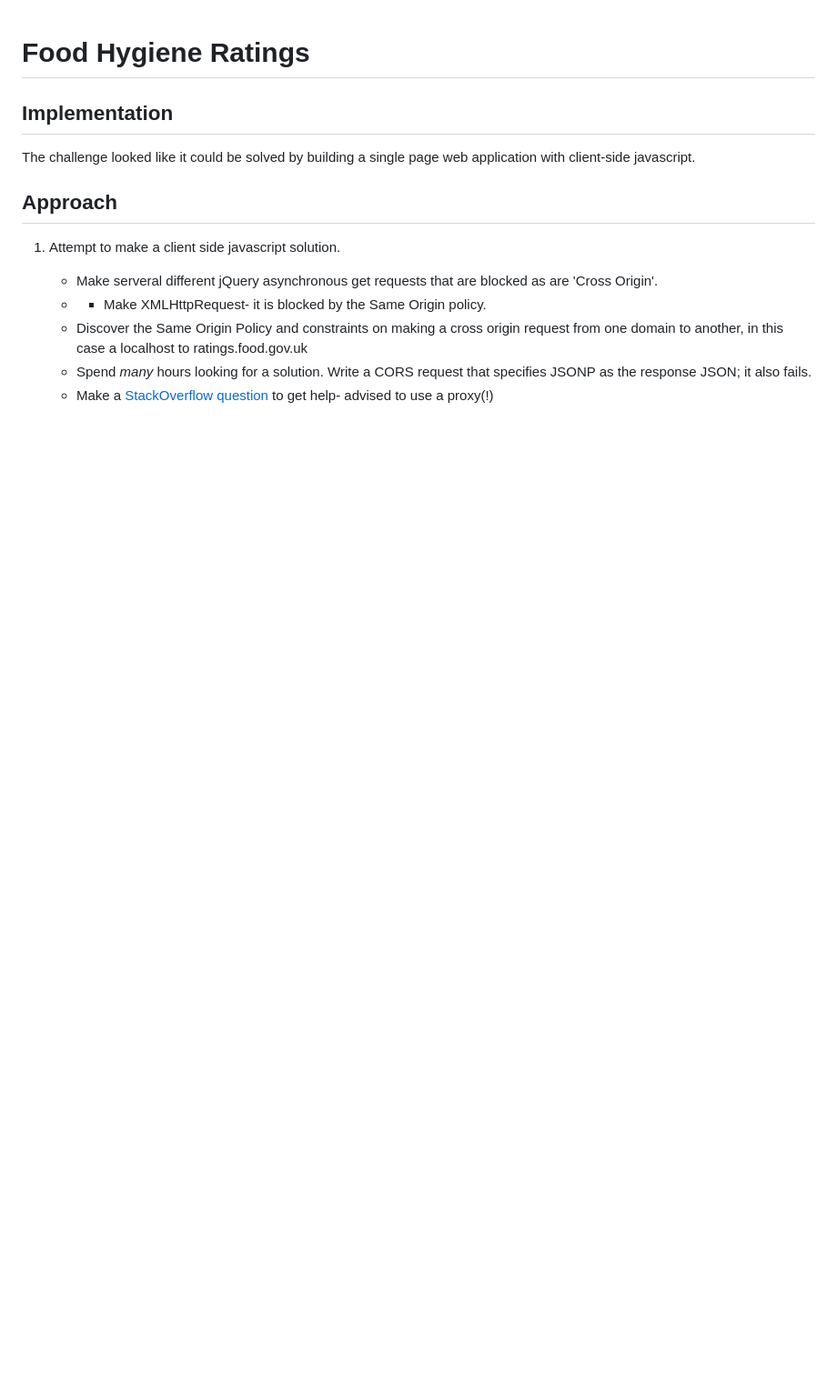
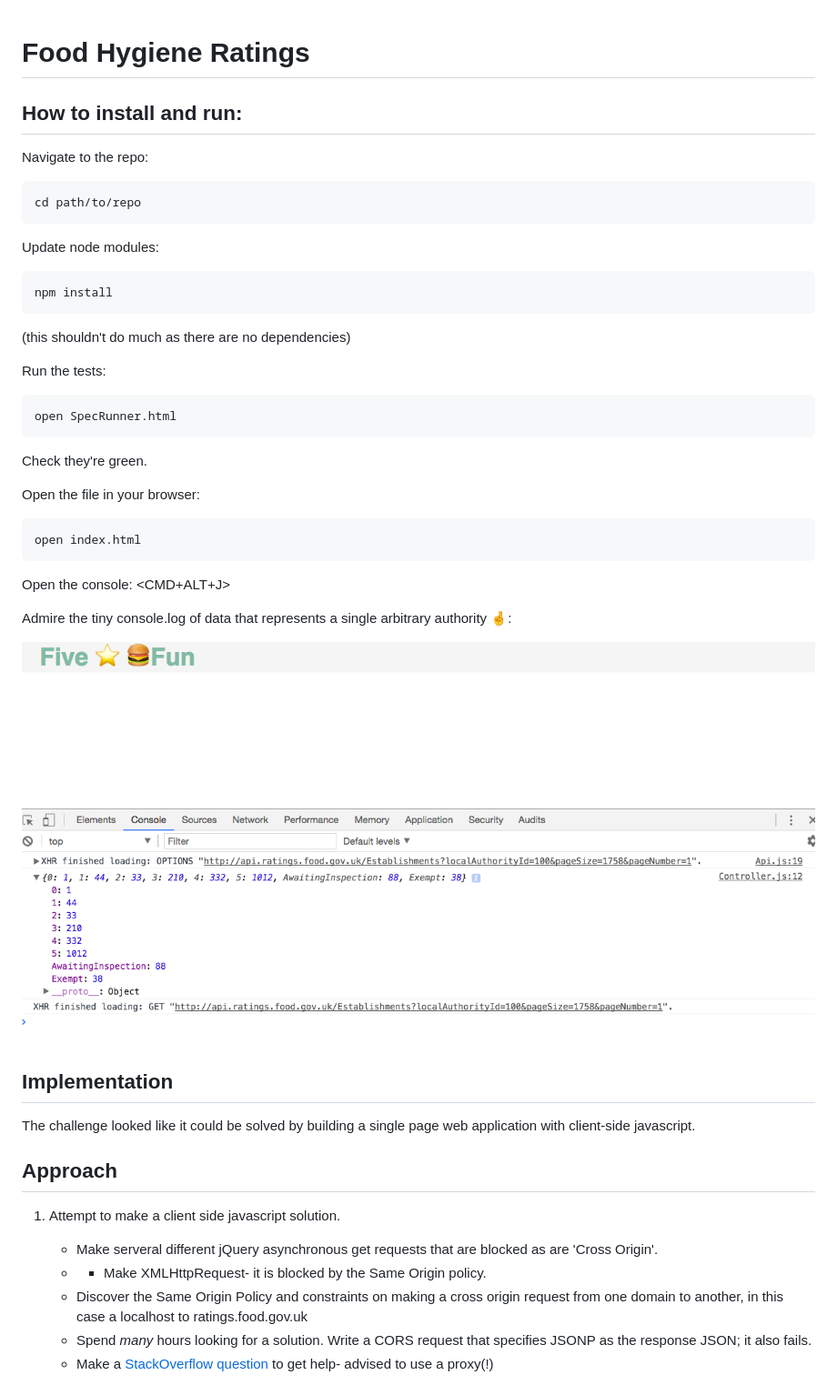
Before and after one commit to Robert-G-J/infinite-ratings, a Markdown page: README.md, the part around the change. Shown: that part at 91% size. Rendered like a GitHub page; pictures changed too: screenshot.png (added); blank space fills up the shorter version.

````diff
--- a/README.md
+++ b/README.md
@@ -1,4 +1,31 @@
 # Food Hygiene Ratings
+
+## How to install and run:
+Navigate to the repo:
+```
+cd path/to/repo
+```
+Update node modules:
+```
+npm install
+```
+(this shouldn't do much as there are no dependencies)
+
+Run the tests:
+```
+open SpecRunner.html
+```
+Check they're green.
+
+Open the file in your browser:
+```
+open index.html
+```
+Open the console: <CMD+ALT+J>
+
+Admire the tiny console.log of data that represents a single arbitrary authority 🤞:
+
+![img](./screenshot.png)
 
 ## Implementation
 
````
